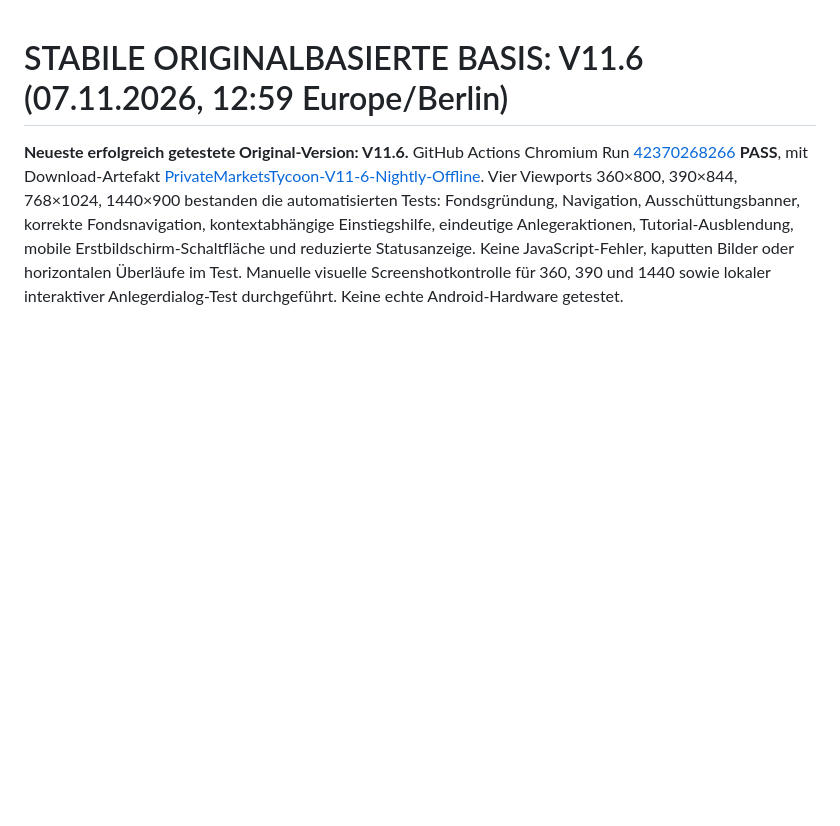
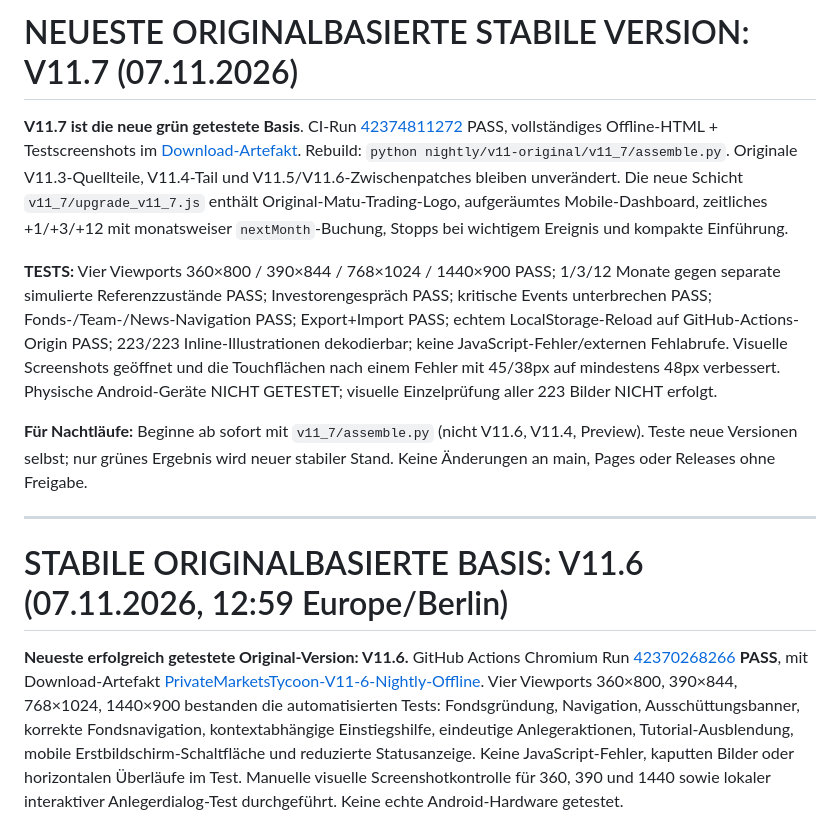
Before and after one commit to MatuTrading/Spiele, a Markdown page: nightly/v11-original/STATE.md, the part around the change. Drawn GitHub-style; blank space fills up the shorter version.

Commit message:
ODIN V11.7: mark latest verified stable game and preserve history

```diff
--- a/nightly/v11-original/STATE.md
+++ b/nightly/v11-original/STATE.md
@@ -1,3 +1,13 @@
+# NEUESTE ORIGINALBASIERTE STABILE VERSION: V11.7 (07.11.2026)
+
+**V11.7 ist die neue grün getestete Basis**. CI-Run [42374811272](https://github.com/MatuTrading/Spiele/actions/runs/42374811272) PASS, vollständiges Offline-HTML + Testscreenshots im [Download-Artefakt](https://github.com/MatuTrading/Spiele/actions/runs/42374811272/artifacts/13574933118). Rebuild: `python nightly/v11-original/v11_7/assemble.py`. Originale V11.3-Quellteile, V11.4-Tail und V11.5/V11.6-Zwischenpatches bleiben unverändert. Die neue Schicht `v11_7/upgrade_v11_7.js` enthält Original-Matu-Trading-Logo, aufgeräumtes Mobile-Dashboard, zeitliches +1/+3/+12 mit monatsweiser `nextMonth`-Buchung, Stopps bei wichtigem Ereignis und kompakte Einführung.
+
+**TESTS:** Vier Viewports 360×800 / 390×844 / 768×1024 / 1440×900 PASS; 1/3/12 Monate gegen separate simulierte Referenzzustände PASS; Investorengespräch PASS; kritische Events unterbrechen PASS; Fonds-/Team-/News-Navigation PASS; Export+Import PASS; echtem LocalStorage-Reload auf GitHub-Actions-Origin PASS; 223/223 Inline-Illustrationen dekodierbar; keine JavaScript-Fehler/externen Fehlabrufe. Visuelle Screenshots geöffnet und die Touchflächen nach einem Fehler mit 45/38px auf mindestens 48px verbessert. Physische Android-Geräte NICHT GETESTET; visuelle Einzelprüfung aller 223 Bilder NICHT erfolgt.
+
+**Für Nachtläufe:** Beginne ab sofort mit `v11_7/assemble.py` (nicht V11.6, V11.4, Preview). Teste neue Versionen selbst; nur grünes Ergebnis wird neuer stabiler Stand. Keine Änderungen an main, Pages oder Releases ohne Freigabe.
+
+---
+
 # STABILE ORIGINALBASIERTE BASIS: V11.6 (07.11.2026, 12:59 Europe/Berlin)
 
 **Neueste erfolgreich getestete Original-Version: V11.6.** GitHub Actions Chromium Run [42370268266](https://github.com/MatuTrading/Spiele/actions/runs/42370268266) **PASS**, mit Download-Artefakt [PrivateMarketsTycoon-V11-6-Nightly-Offline](https://github.com/MatuTrading/Spiele/actions/runs/42370268266/artifacts/13573278348). Vier Viewports 360×800, 390×844, 768×1024, 1440×900 bestanden die automatisierten Tests: Fondsgründung, Navigation, Ausschüttungsbanner, korrekte Fondsnavigation, kontextabhängige Einstiegshilfe, eindeutige Anlegeraktionen, Tutorial-Ausblendung, mobile Erstbildschirm-Schaltfläche und reduzierte Statusanzeige. Keine JavaScript-Fehler, kaputten Bilder oder horizontalen Überläufe im Test. Manuelle visuelle Screenshotkontrolle für 360, 390 und 1440 sowie lokaler interaktiver Anlegerdialog-Test durchgeführt. Keine echte Android-Hardware getestet.
```
